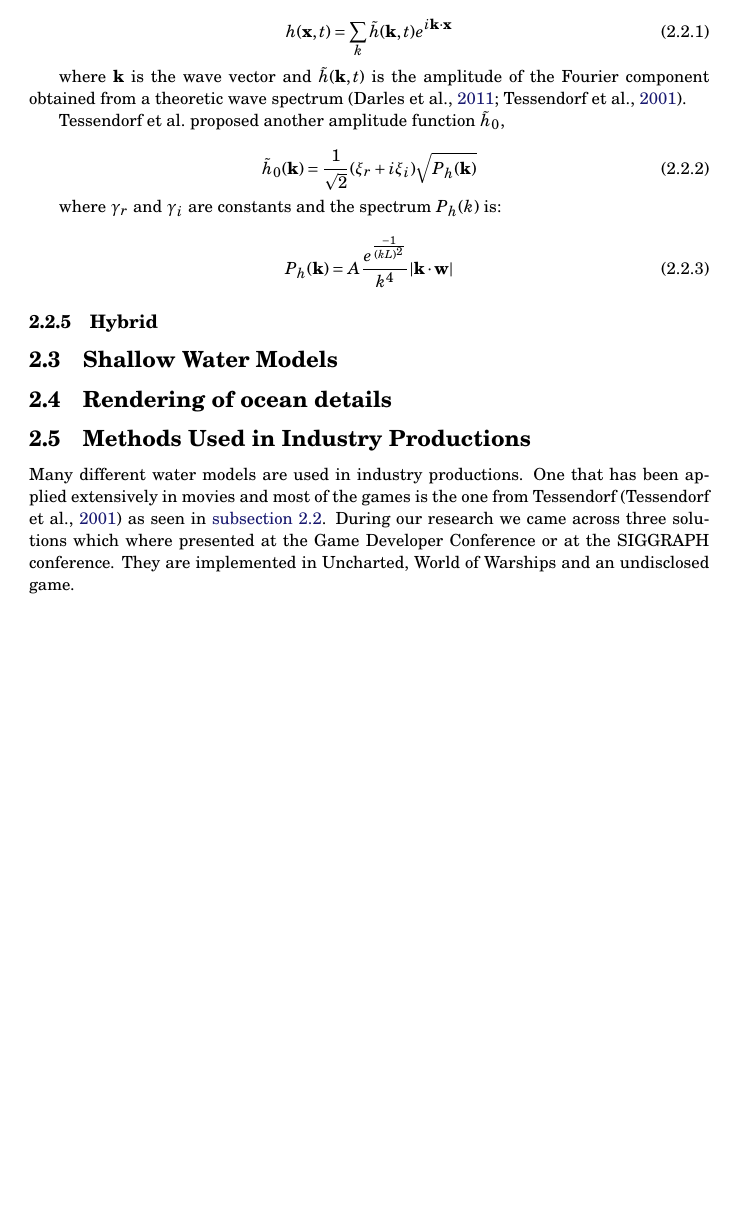
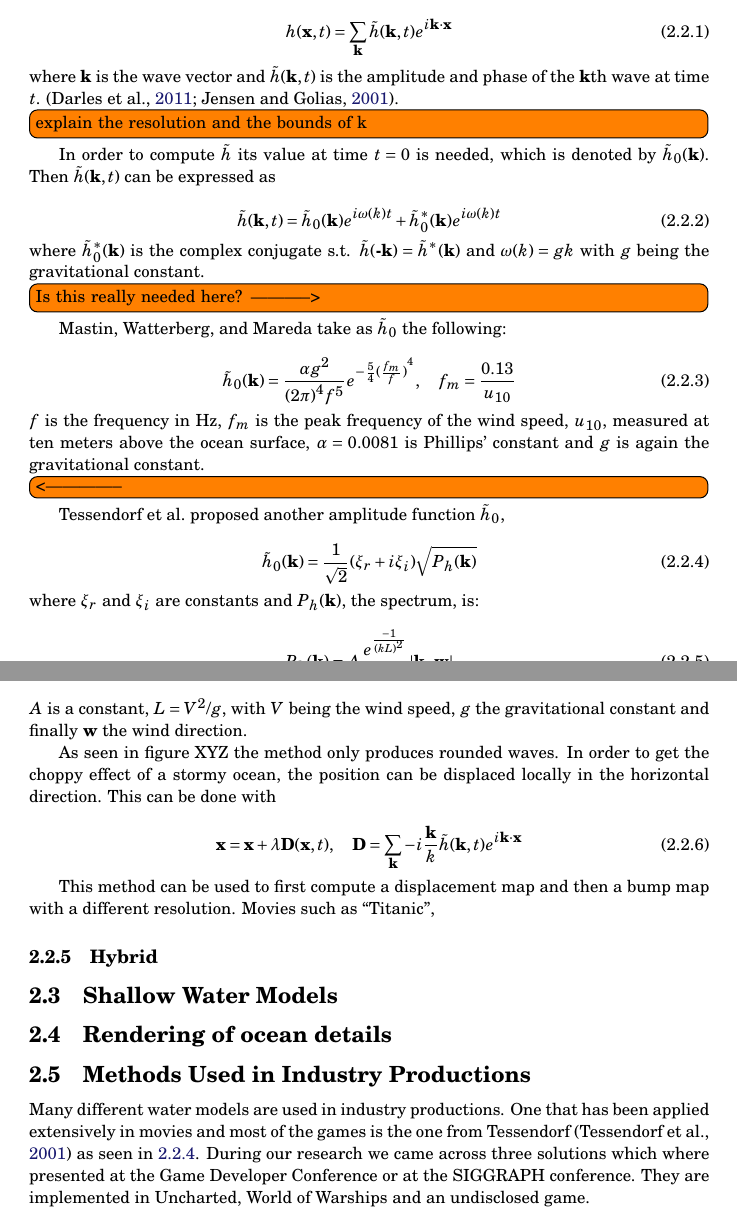
Before and after one commit to SamuelGauthier/rtwr, a LaTeX paper (doc/report/project2_report.tex, which reads doc/report/text/2_background.tex): part of page 4 of 8 before the commit and two parts of pages 4 and 5 of 8 after it, the two joined at a grey line, cut so that both start at the same text, the shorter picture padded with empty space. Compiled offline with pdfLaTeX.

Commit message:
update documentation

```diff
--- a/doc/report/text/2_background.tex
+++ b/doc/report/text/2_background.tex
@@ -93,13 +93,39 @@ of the wave height $h$ given a horizontal position $\textbf{x} = (x,z)$ and the
 time $t$ is given by
 
 \begin{equation}
-    h(\textbf{x}, t) = \sum_{k}^{} \tilde{h}(\textbf{k},
+    h(\textbf{x}, t) = \sum_{\textbf{k}}^{} \tilde{h}(\textbf{k},
     t)e^{i\textbf{k}\cdot\textbf{x}}
 \end{equation}
+%
+where $\textbf{k}$ is the wave vector and $\tilde{h}(\textbf{k}, t)$ is the
+amplitude and phase of the $\textbf{k}$th wave at time $t$.
+\autocite{jensen2001deep,darles2011survey}.
+\todo[inline]{explain the resolution and the bounds of k}
+In order to compute $\tilde{h}$ its
+value at time $t=0$ is needed, which is denoted by $\tilde{h}_0(\textbf{k})$.
+Then $\tilde{h}(\textbf{k}, t)$ can be expressed as
 
-where $\textbf{k}$ is the wave vector and $\tilde{h}(\textbf{k}, t)$ is the
-amplitude of the Fourier component obtained from a theoretic wave spectrum
-\autocite{tessendorf2001simulating,darles2011survey}.
+\begin{equation}
+    \tilde{h}(\textbf{k}, t) = \tilde{h}_0(\textbf{k}) e^{i\omega(k)t} +
+    \tilde{h}_0^*(\textbf{k}) e^{i\omega(k)t}
+\end{equation}
+%
+where $\tilde{h}_0^*(\textbf{k})$ is the complex conjugate s.t.
+$\tilde{h}(\textbf{-k})=\tilde{h}^*(\textbf{k})$ and $\omega(k)=gk$ with $g$
+being the gravitational constant.
+
+\todo[inline]{Is this really needed here? ----------->}
+\citeauthor{mastin1987fourier} take as $\tilde{h}_0$ the following:
+
+\begin{equation}
+    \tilde{h}_0(\textbf{k}) = \frac{\alpha g^2}{{(2\pi)}^4 f^5}
+    e^{-\frac{5}{4}{(\frac{f_m}{f})}^4}, \quad f_m=\frac{0.13}{u_{10}}
+\end{equation}
+%
+$f$ is the frequency in Hz, $f_m$ is the peak frequency of the wind speed,
+$u_{10}$, measured at ten meters above the ocean surface, $\alpha=0.0081$ is
+Phillips' constant and $g$ is again the gravitational constant.
+\todo[inline]{<--------------}
 
 \citeauthor{tessendorf2001simulating} proposed another amplitude function
 $\tilde{h}_0$,
@@ -108,13 +134,30 @@ $\tilde{h}_0$,
     \tilde{h}_0(\textbf{k}) = \frac{1}{\sqrt{2}}(\xi_r +
     i\xi_i)\sqrt{P_h(\textbf{k})}
 \end{equation}
-
-where $\gamma_r$ and $\gamma_i$ are constants and the spectrum $P_h(k)$ is:
+%
+where $\xi_r$ and $\xi_i$ are constants and $P_h(\textbf{k})$, the spectrum, is:
 
 \begin{equation}
     P_h(\textbf{k}) = A\frac{e^{\frac{-1}{{(kL)}^2}}}{k^4}
     |\textbf{k}\cdot\textbf{w}|
 \end{equation}
+%
+$A$ is a constant, $L=V^2/g$, with $V$ being the wind speed, $g$ the
+gravitational constant and finally $\textbf{w}$ the wind direction.
+
+As seen in figure XYZ the method only produces rounded waves. In order to get
+the choppy effect of a stormy ocean, the position can be displaced locally in
+the horizontal direction. This can be done with
+
+\begin{equation}
+    \textbf{x} = \textbf{x} + \lambda \textbf{D}(\textbf{x}, t), \quad
+    \textbf{D} = \sum_{\textbf{k}}^{} -i\frac{\textbf{k}}{k}
+    \tilde{h}(\textbf{k},t) e^{i\textbf{k}\cdot\textbf{x}}
+\end{equation}
+
+
+This method can be used to first compute a displacement map and then a bump map
+with a different resolution. Movies such as ``Titanic'',
 
 \subsubsection{Hybrid}
 
```
Also changed, not shown: doc/report/bibliography/p2_bibliography.bib (+13 -2 lines), doc/report/text/2_background.tex (6 more changed lines).
